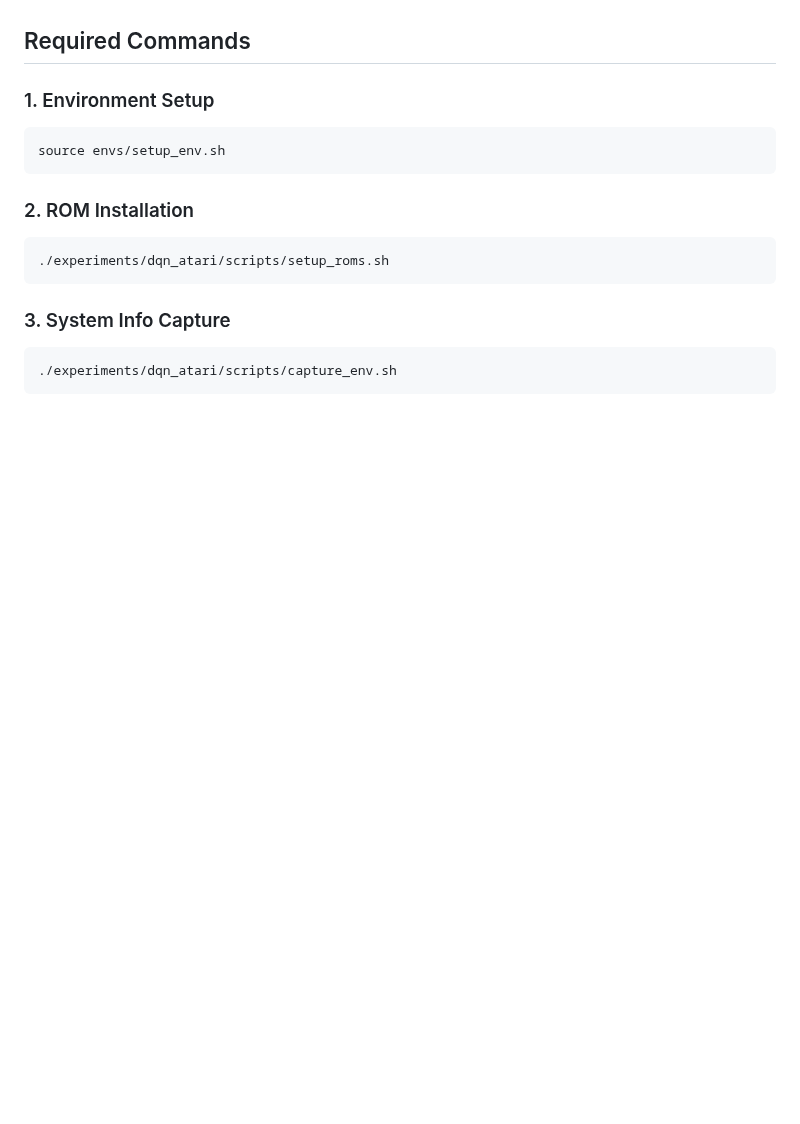
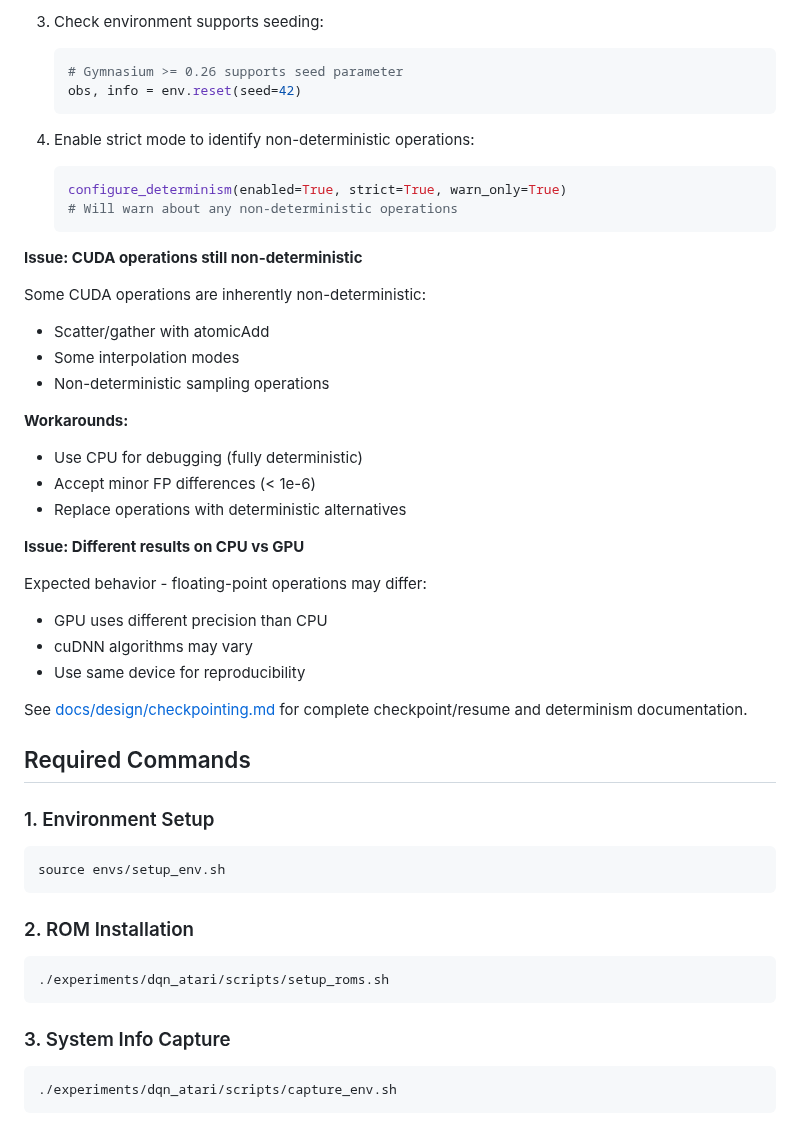
Before and after one commit to toribiodiego/thesis, a Markdown page: docs/design/dqn_setup.md, the part around one of its changes. GitHub-like rendering; blank space fills up the shorter version.

````diff
--- a/docs/design/dqn_setup.md
+++ b/docs/design/dqn_setup.md
@@ -78,3 +247,35 @@ Saves `meta.json` containing:
+3. Check environment supports seeding:
+   ```python
+   # Gymnasium >= 0.26 supports seed parameter
+   obs, info = env.reset(seed=42)
+   ```
+
+4. Enable strict mode to identify non-deterministic operations:
+   ```python
+   configure_determinism(enabled=True, strict=True, warn_only=True)
+   # Will warn about any non-deterministic operations
+   ```
+
+**Issue: CUDA operations still non-deterministic**
+
+Some CUDA operations are inherently non-deterministic:
+- Scatter/gather with atomicAdd
+- Some interpolation modes
+- Non-deterministic sampling operations
+
+**Workarounds:**
+- Use CPU for debugging (fully deterministic)
+- Accept minor FP differences (< 1e-6)
+- Replace operations with deterministic alternatives
+
+**Issue: Different results on CPU vs GPU**
+
+Expected behavior - floating-point operations may differ:
+- GPU uses different precision than CPU
+- cuDNN algorithms may vary
+- Use same device for reproducibility
+
+See [docs/design/checkpointing.md](checkpointing.md) for complete checkpoint/resume and determinism documentation.
 
 ## Required Commands
 
````
Also changed, not shown: other parts of docs/design/dqn_setup.md (+169 -0 lines).
